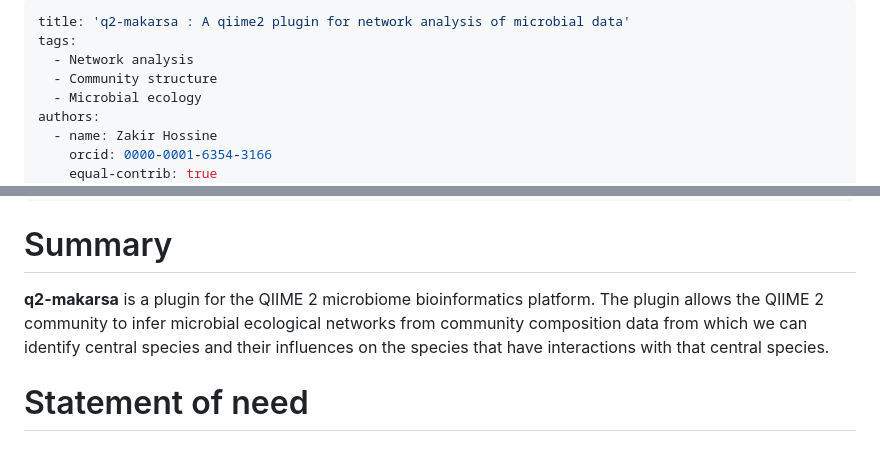
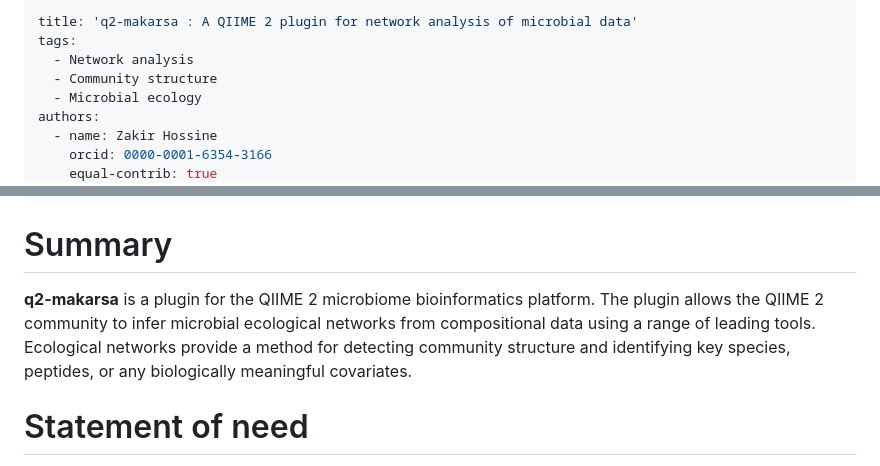
Before and after one commit to BenKaehler/q2-makarsa, a Markdown page: jossPaper/makarsa.md, 2 parts joined by grey strips. Rendered like a GitHub page.

Commit message:
Started editing makarsa.md

```diff
--- a/jossPaper/makarsa.md
+++ b/jossPaper/makarsa.md
@@ -1,5 +1,5 @@
 ---
-title: 'q2-makarsa : A qiime2 plugin for network analysis of microbial data'
+title: 'q2-makarsa : A QIIME 2 plugin for network analysis of microbial data'
 tags:
   - Network analysis
   - Community structure
@@ -26,7 +26,7 @@ bibliography: joss.bib
 
 # Summary
 
-**q2-makarsa** is a plugin for the QIIME 2 microbiome bioinformatics platform. The plugin allows the QIIME 2 community to infer microbial ecological networks from community composition data from which we can identify central species and their influences on the species that have interactions with that central species.
+**q2-makarsa** is a plugin for the QIIME 2 microbiome bioinformatics platform. The plugin allows the QIIME 2 community to infer microbial ecological networks from compositional data using a range of leading tools. Ecological networks provide a method for detecting community structure and identifying key species, peptides, or any biologically meaningful covariates.
 
 # Statement of need
 
```
Also changed, not shown: other parts of jossPaper/makarsa.md (+3 -1 lines).
